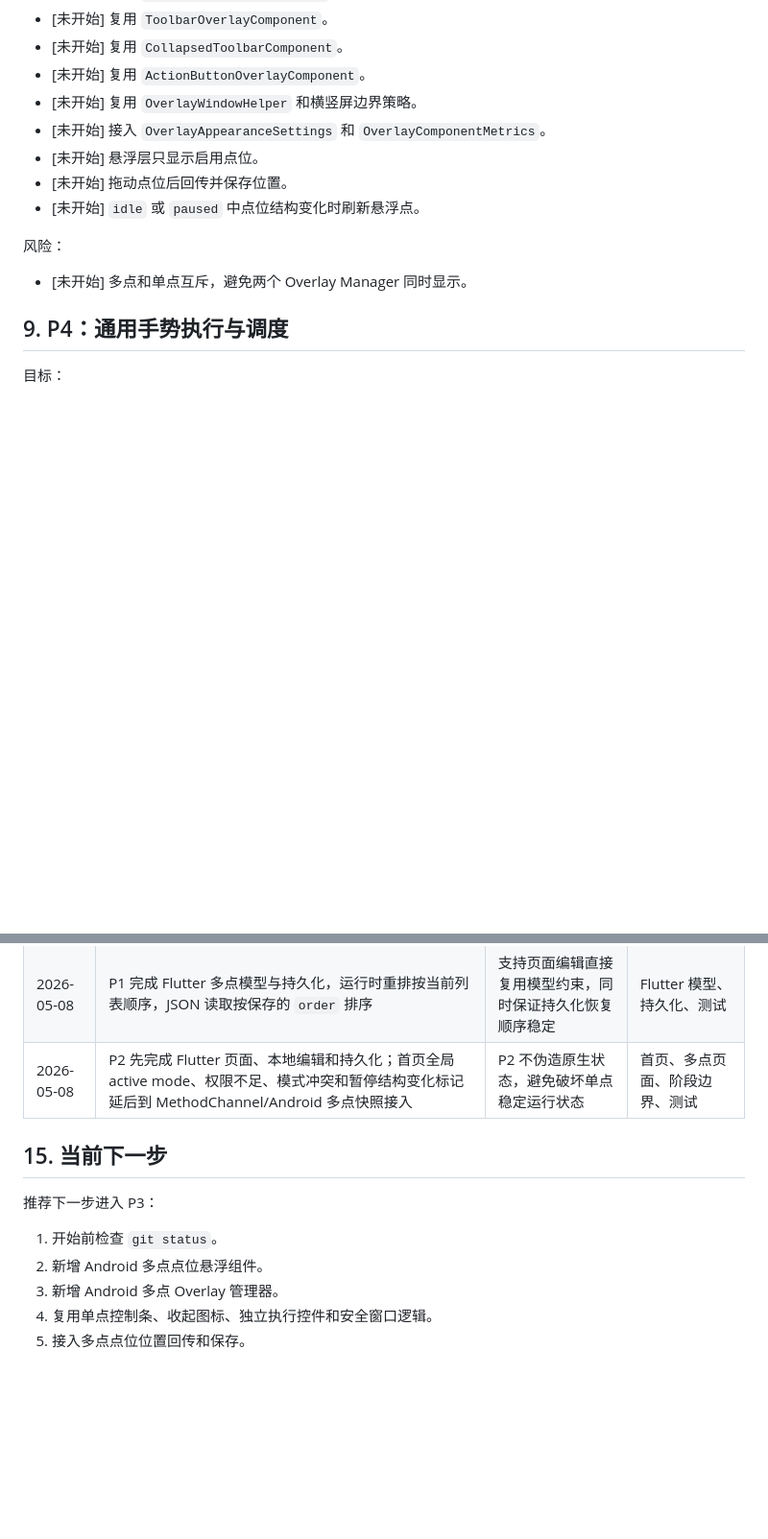
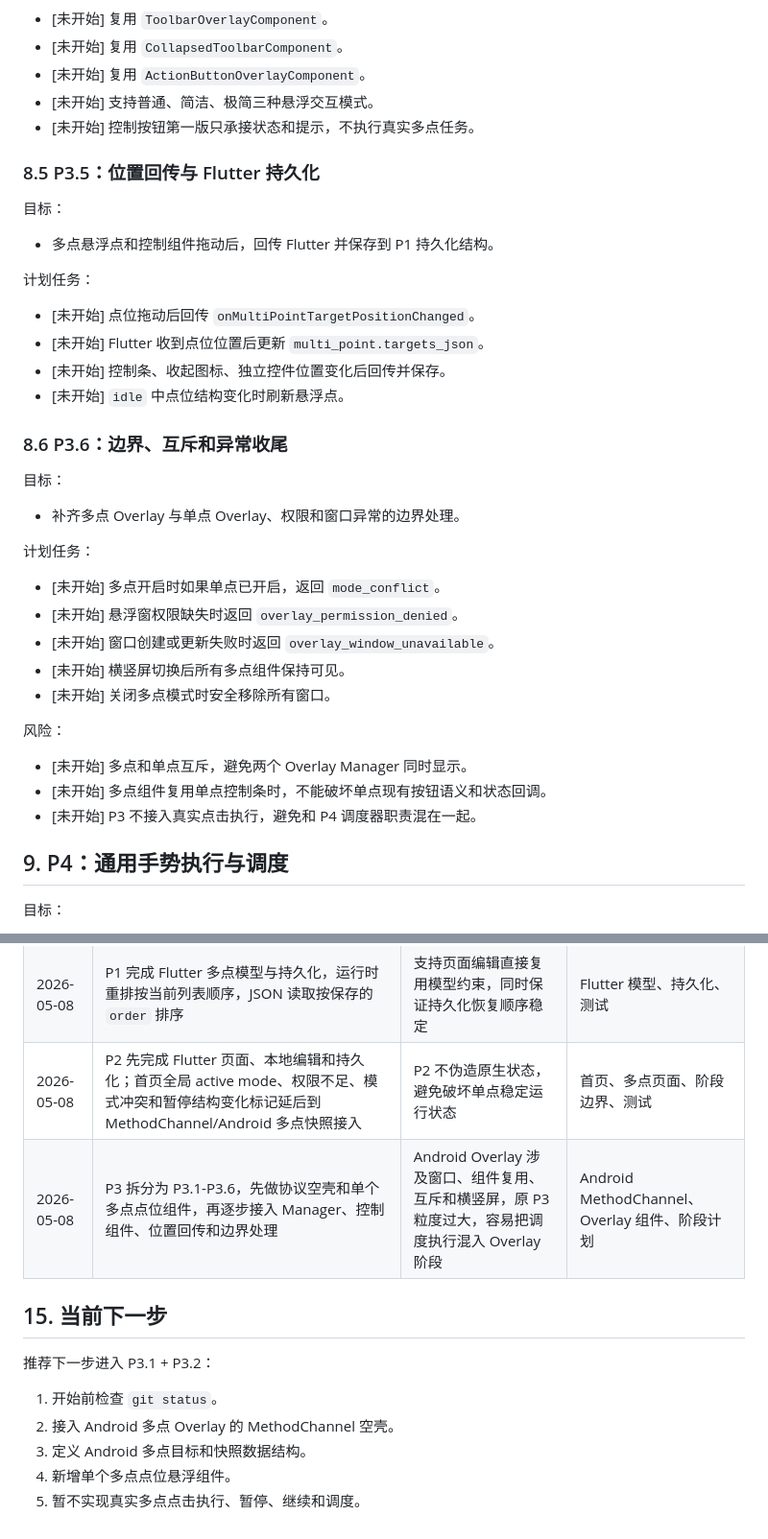
Before and after one commit to TAYUN/float_clicker, a Markdown page: docs/开发计划/多点模式开发阶段管理.md, 2 parts joined by grey strips. Shown at 96% size. Rendered like a GitHub page; blank space fills up the shorter version.

```diff
--- a/docs/开发计划/多点模式开发阶段管理.md
+++ b/docs/开发计划/多点模式开发阶段管理.md
@@ -150,15 +219,41 @@
 - [未开始] 复用 `ToolbarOverlayComponent`。
 - [未开始] 复用 `CollapsedToolbarComponent`。
 - [未开始] 复用 `ActionButtonOverlayComponent`。
-- [未开始] 复用 `OverlayWindowHelper` 和横竖屏边界策略。
-- [未开始] 接入 `OverlayAppearanceSettings` 和 `OverlayComponentMetrics`。
-- [未开始] 悬浮层只显示启用点位。
-- [未开始] 拖动点位后回传并保存位置。
-- [未开始] `idle` 或 `paused` 中点位结构变化时刷新悬浮点。
+- [未开始] 支持普通、简洁、极简三种悬浮交互模式。
+- [未开始] 控制按钮第一版只承接状态和提示，不执行真实多点任务。
+
+### 8.5 P3.5：位置回传与 Flutter 持久化
+
+目标：
+
+- 多点悬浮点和控制组件拖动后，回传 Flutter 并保存到 P1 持久化结构。
+
+计划任务：
+
+- [未开始] 点位拖动后回传 `onMultiPointTargetPositionChanged`。
+- [未开始] Flutter 收到点位位置后更新 `multi_point.targets_json`。
+- [未开始] 控制条、收起图标、独立控件位置变化后回传并保存。
+- [未开始] `idle` 中点位结构变化时刷新悬浮点。
+
+### 8.6 P3.6：边界、互斥和异常收尾
+
+目标：
+
+- 补齐多点 Overlay 与单点 Overlay、权限和窗口异常的边界处理。
+
+计划任务：
+
+- [未开始] 多点开启时如果单点已开启，返回 `mode_conflict`。
+- [未开始] 悬浮窗权限缺失时返回 `overlay_permission_denied`。
+- [未开始] 窗口创建或更新失败时返回 `overlay_window_unavailable`。
+- [未开始] 横竖屏切换后所有多点组件保持可见。
+- [未开始] 关闭多点模式时安全移除所有窗口。
 
 风险：
 
 - [未开始] 多点和单点互斥，避免两个 Overlay Manager 同时显示。
+- [未开始] 多点组件复用单点控制条时，不能破坏单点现有按钮语义和状态回调。
+- [未开始] P3 不接入真实点击执行，避免和 P4 调度器职责混在一起。
 
 ## 9. P4：通用手势执行与调度
 
@@ -287,13 +382,14 @@ flutter build apk --debug
 | 2026-05-08 | 后期新增多配置执行设计文档，不进入基础多点第一版 | 避免多配置执行扩大当前阶段范围 | 文档、阶段计划 |
 | 2026-05-08 | P1 完成 Flutter 多点模型与持久化，运行时重排按当前列表顺序，JSON 读取按保存的 `order` 排序 | 支持页面编辑直接复用模型约束，同时保证持久化恢复顺序稳定 | Flutter 模型、持久化、测试 |
 | 2026-05-08 | P2 先完成 Flutter 页面、本地编辑和持久化；首页全局 active mode、权限不足、模式冲突和暂停结构变化标记延后到 MethodChannel/Android 多点快照接入 | P2 不伪造原生状态，避免破坏单点稳定运行状态 | 首页、多点页面、阶段边界、测试 |
+| 2026-05-08 | P3 拆分为 P3.1-P3.6，先做协议空壳和单个多点点位组件，再逐步接入 Manager、控制组件、位置回传和边界处理 | Android Overlay 涉及窗口、组件复用、互斥和横竖屏，原 P3 粒度过大，容易把调度执行混入 Overlay 阶段 | Android MethodChannel、Overlay 组件、阶段计划 |
 
 ## 15. 当前下一步
 
-推荐下一步进入 P3：
+推荐下一步进入 P3.1 + P3.2：
 
 1. 开始前检查 `git status`。
-2. 新增 Android 多点点位悬浮组件。
-3. 新增 Android 多点 Overlay 管理器。
-4. 复用单点控制条、收起图标、独立执行控件和安全窗口逻辑。
-5. 接入多点点位位置回传和保存。
+2. 接入 Android 多点 Overlay 的 MethodChannel 空壳。
+3. 定义 Android 多点目标和快照数据结构。
+4. 新增单个多点点位悬浮组件。
+5. 暂不实现真实多点点击执行、暂停、继续和调度。
```
Also changed, not shown: other parts of docs/开发计划/多点模式开发阶段管理.md (+70 -1 lines).
